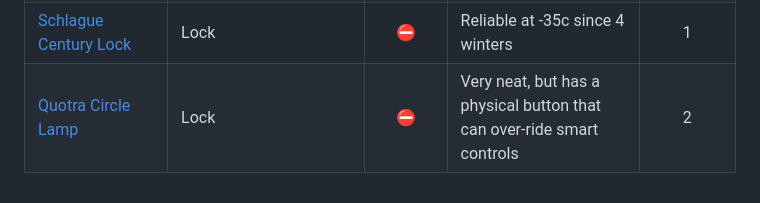
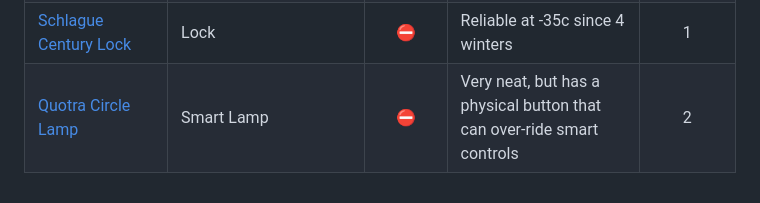
Before and after one commit to maxi1134/Home-Assistant-Config, a Markdown page: documentation/zigbee.md, the part around the change. GitHub-like rendering.

Commit message:
Add readme info to zigbee devices

```diff
--- a/documentation/zigbee.md
+++ b/documentation/zigbee.md
@@ -39,4 +39,4 @@ These items are all linked to Z2M using the Z2M EDGE addon on Home-Assistant!
 |[Xiaomi Magic Cube](https://www.zigbee2mqtt.io/devices/MFKZQ01LM.html#xiaomi-mfkzq01lm)| Remote | :warning: | Very cool, but very gimmicky | 1 |
 |[Sonoff Smart Plug](https://www.zigbee2mqtt.io/devices/S31ZB.html#sonoff-s31zb)| Smart Plug | :heavy_check_mark: | Reliable, but no consumption sensor | 9 |
 |[Schlague Century Lock](https://www.zigbee2mqtt.io/devices/BE468.html#schlage-be468)| Lock | :no_entry: | Reliable at -35c since 4 winters | 1 |
-|[Quotra Circle Lamp](https://www.zigbee2mqtt.io/devices/QV-RGBCCT.html#quotra-vision-qv-rgbcct)| Lock | :no_entry: | Very neat, but has a physical button that can over-ride smart controls | 2 |
+|[Quotra Circle Lamp](https://www.zigbee2mqtt.io/devices/QV-RGBCCT.html#quotra-vision-qv-rgbcct)| Smart Lamp | :no_entry: | Very neat, but has a physical button that can over-ride smart controls | 2 |
```
